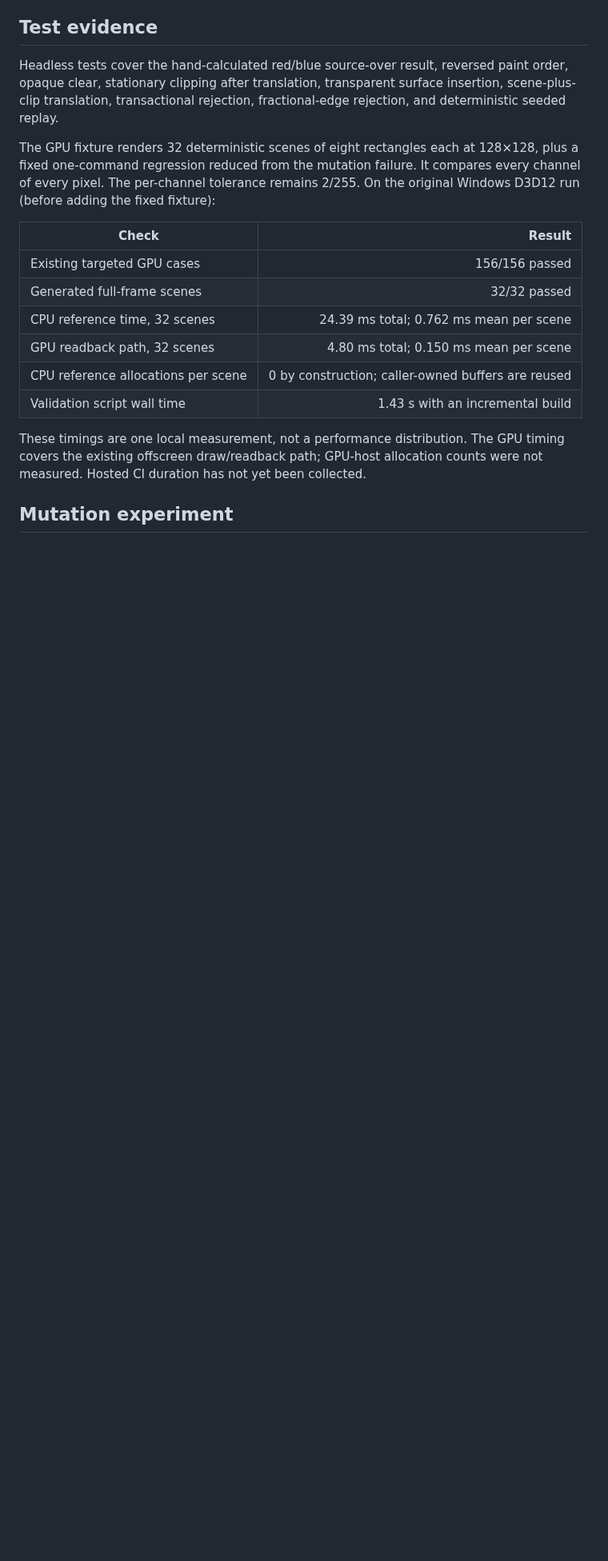
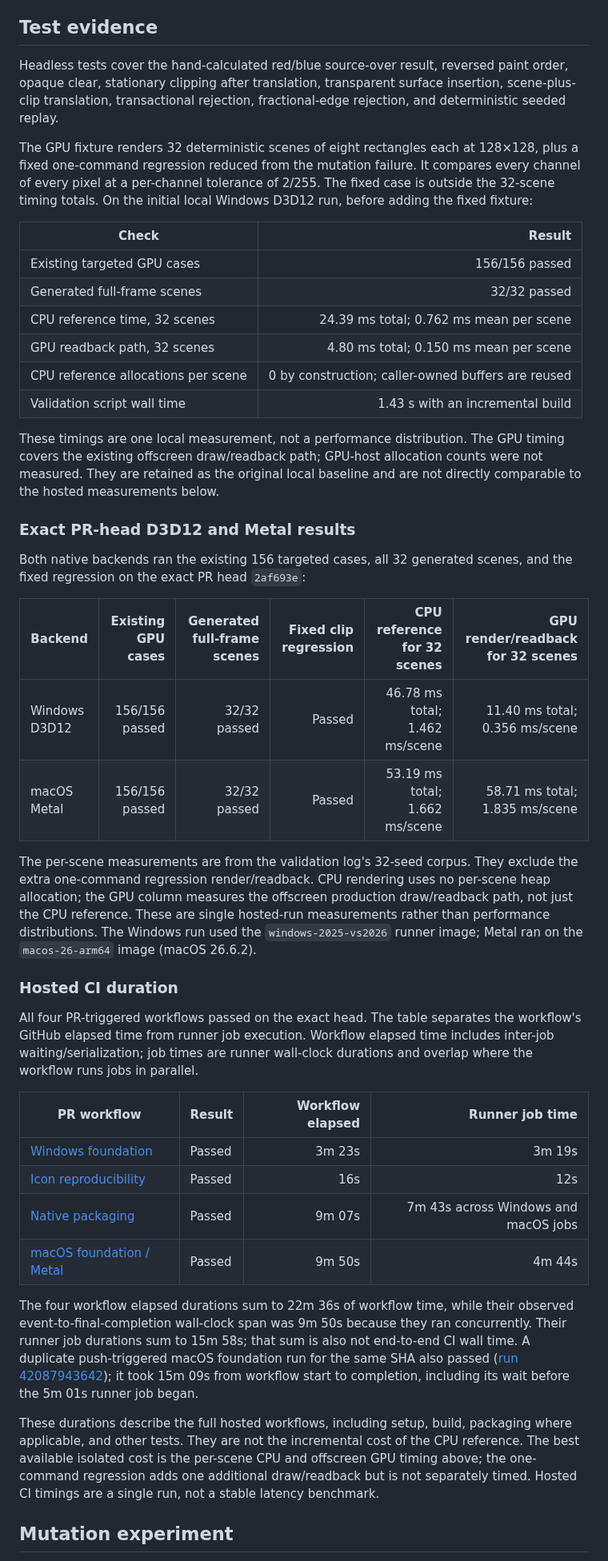
Before and after one commit to samanshaiza004/alicorn, a Markdown page: docs/validation/issue-90-cpu-paint-reference.md, the part around one of its changes. Shown at 80% size. Drawn GitHub-style; blank space fills up the shorter version.

Commit message:
docs(renderer): record CPU reference CI validation

```diff
--- a/docs/validation/issue-90-cpu-paint-reference.md
+++ b/docs/validation/issue-90-cpu-paint-reference.md
@@ -39,8 +42,9 @@ fractional-edge rejection, and deterministic seeded replay.
 
 The GPU fixture renders 32 deterministic scenes of eight rectangles each at
 128×128, plus a fixed one-command regression reduced from the mutation failure.
-It compares every channel of every pixel. The per-channel tolerance remains
-2/255. On the original Windows D3D12 run (before adding the fixed fixture):
+It compares every channel of every pixel at a per-channel tolerance of 2/255.
+The fixed case is outside the 32-scene timing totals. On the initial local
+Windows D3D12 run, before adding the fixed fixture:
 
 | Check | Result |
 | --- | ---: |
@@ -53,7 +57,53 @@ It compares every channel of every pixel. The per-channel tolerance remains
 
 These timings are one local measurement, not a performance distribution. The
 GPU timing covers the existing offscreen draw/readback path; GPU-host allocation
-counts were not measured. Hosted CI duration has not yet been collected.
+counts were not measured. They are retained as the original local baseline and
+are not directly comparable to the hosted measurements below.
+
+### Exact PR-head D3D12 and Metal results
+
+Both native backends ran the existing 156 targeted cases, all 32 generated
+scenes, and the fixed regression on the exact PR head `2af693e`:
+
+| Backend | Existing GPU cases | Generated full-frame scenes | Fixed clip regression | CPU reference for 32 scenes | GPU render/readback for 32 scenes |
+| --- | ---: | ---: | ---: | ---: | ---: |
+| Windows D3D12 | 156/156 passed | 32/32 passed | Passed | 46.78 ms total; 1.462 ms/scene | 11.40 ms total; 0.356 ms/scene |
+| macOS Metal | 156/156 passed | 32/32 passed | Passed | 53.19 ms total; 1.662 ms/scene | 58.71 ms total; 1.835 ms/scene |
+
+The per-scene measurements are from the validation log's 32-seed corpus. They
+exclude the extra one-command regression render/readback. CPU rendering uses no
+per-scene heap allocation; the GPU column measures the offscreen production
+draw/readback path, not just the CPU reference. These are single hosted-run
+measurements rather than performance distributions. The Windows run used the
+`windows-2025-vs2026` runner image; Metal ran on the `macos-26-arm64` image
+(macOS 26.6.2).
+
+### Hosted CI duration
+
+All four PR-triggered workflows passed on the exact head. The table separates
+the workflow's GitHub elapsed time from runner job execution. Workflow elapsed
+time includes inter-job waiting/serialization; job times are runner wall-clock
+durations and overlap where the workflow runs jobs in parallel.
+
+| PR workflow | Result | Workflow elapsed | Runner job time |
+| --- | --- | ---: | ---: |
+| [Windows foundation](https://github.com/samanshaiza004/alicorn/actions/runs/42087953123) | Passed | 3m 23s | 3m 19s |
+| [Icon reproducibility](https://github.com/samanshaiza004/alicorn/actions/runs/42087952999) | Passed | 16s | 12s |
+| [Native packaging](https://github.com/samanshaiza004/alicorn/actions/runs/42087952608) | Passed | 9m 07s | 7m 43s across Windows and macOS jobs |
+| [macOS foundation / Metal](https://github.com/samanshaiza004/alicorn/actions/runs/42087952983) | Passed | 9m 50s | 4m 44s |
+
+The four workflow elapsed durations sum to 22m 36s of workflow time, while
+their observed event-to-final-completion wall-clock span was 9m 50s because
+they ran concurrently. Their runner job durations sum to 15m 58s; that sum is
+also not end-to-end CI wall time. A duplicate push-triggered macOS foundation
+run for the same SHA also passed ([run 42087943642](https://github.com/samanshaiza004/alicorn/actions/runs/42087943642)); it took 15m 09s from workflow start to completion, including its wait before the 5m 01s runner job began.
+
+These durations describe the full hosted workflows, including setup, build,
+packaging where applicable, and other tests. They are not the incremental cost
+of the CPU reference. The best available isolated cost is the per-scene CPU
+and offscreen GPU timing above; the one-command regression adds one additional
+draw/readback but is not separately timed. Hosted CI timings are a single run,
+not a stable latency benchmark.
 
 ## Mutation experiment
 
```
Also changed, not shown: other parts of docs/validation/issue-90-cpu-paint-reference.md (+17 -14 lines).
